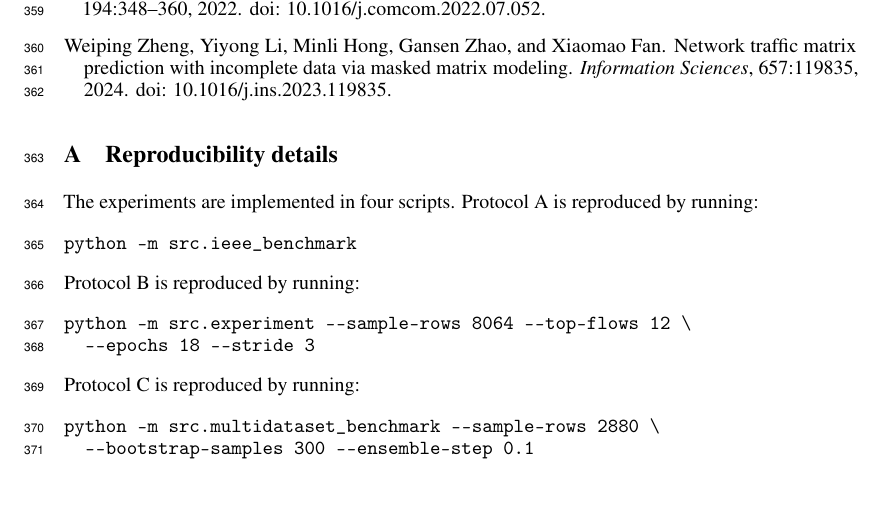
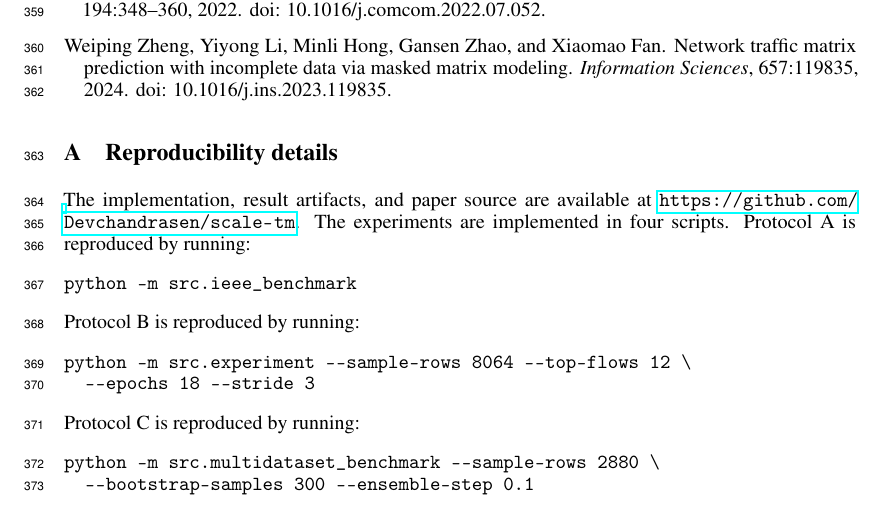
Before and after one commit to Devchandrasen/scale-tm, a LaTeX paper (paper/neurips_main.tex): part of page 12 of 15, cut so that both start at the same text. Compiled offline with pdfLaTeX.

Commit message:
Add public repository URL to paper

```diff
--- a/paper/neurips_main.tex
+++ b/paper/neurips_main.tex
@@ -377,7 +377,7 @@ SCALE-TM shows that lightweight calibration and residual modeling can be surpris
 
 \section{Reproducibility details}
 
-The experiments are implemented in four scripts. Protocol A is reproduced by running:
+The implementation, result artifacts, and paper source are available at \url{https://github.com/Devchandrasen/scale-tm}. The experiments are implemented in four scripts. Protocol A is reproduced by running:
 \begin{verbatim}
 python -m src.ieee_benchmark
 \end{verbatim}
```
Also changed, not shown: README.md, paper/neurips_main.pdf.
